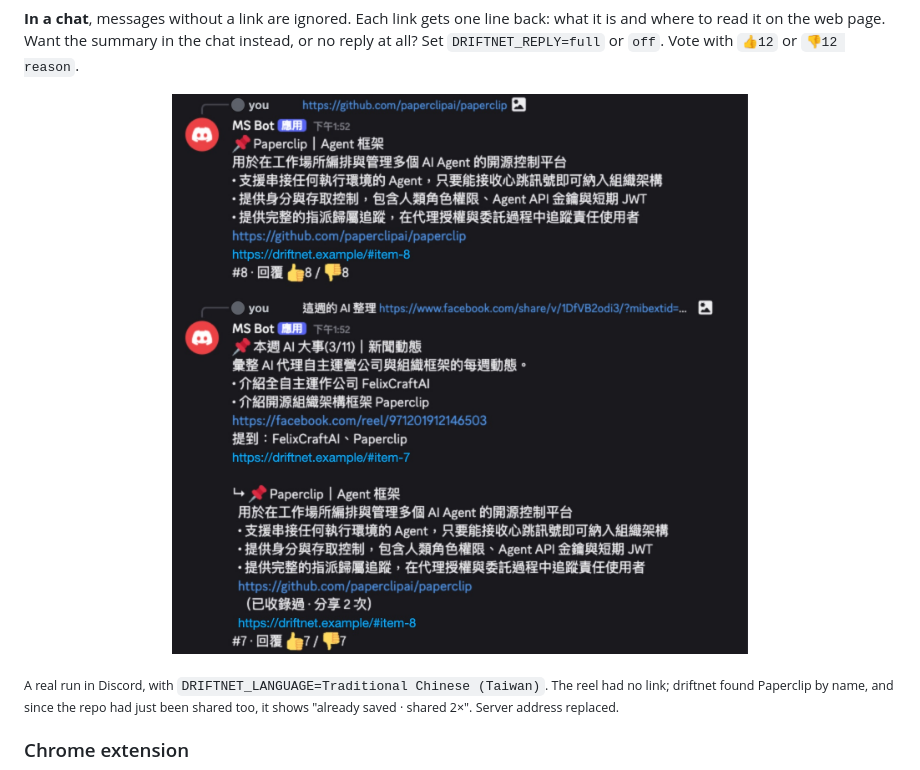
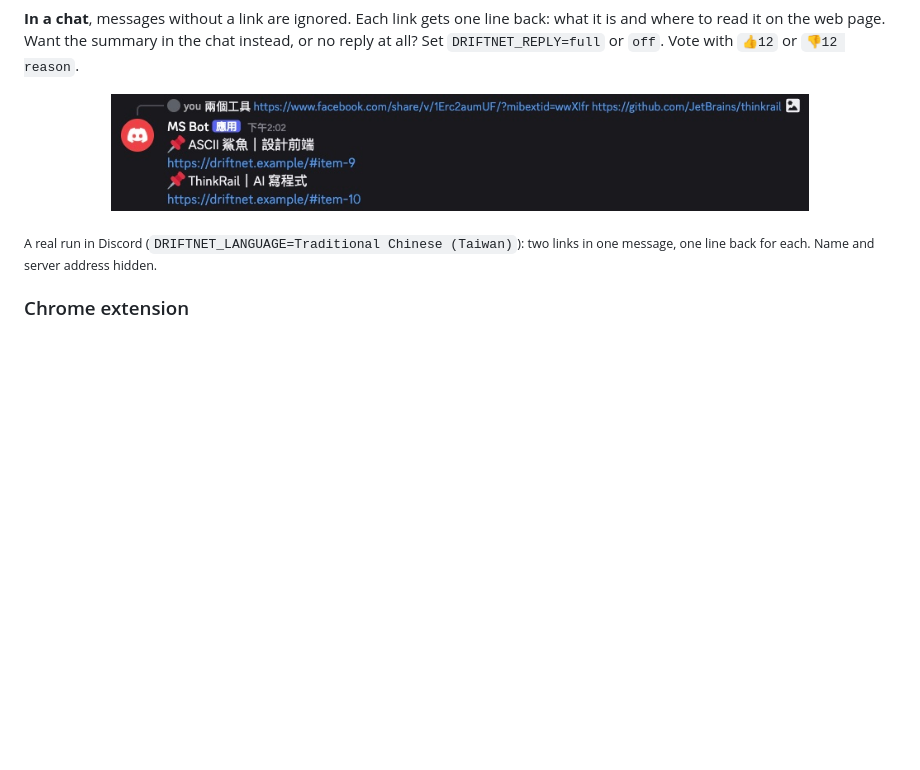
Before and after one commit to KevinChu1110/driftnet, a Markdown page: README.md, the part around the change. Drawn GitHub-style; pictures changed too: assets/discord-zh-TW.jpg; blank space fills up the shorter version.

```diff
--- a/README.md
+++ b/README.md
@@ -90,8 +90,8 @@ curl -X POST localhost:8787/api/chat -H 'content-type: application/json' \
 where to read it on the web page. Want the summary in the chat instead, or no reply at all? Set
 `DRIFTNET_REPLY=full` or `off`. Vote with `👍12` or `👎12 reason`.
 
-<p align="center"><img src="assets/discord-zh-TW.jpg" alt="driftnet replying in a Discord channel to a GitHub link and to a Facebook reel, which it traced to the Paperclip repo" width="70%"></p>
-<sub>A real run in Discord, with <code>DRIFTNET_LANGUAGE=Traditional Chinese (Taiwan)</code>. The reel had no link; driftnet found Paperclip by name, and since the repo had just been shared too, it shows "already saved · shared 2×". Server address replaced.</sub>
+<p align="center"><img src="assets/discord-zh-TW.jpg" alt="driftnet answering a Discord message with two links: one line per link, each pointing to its page" width="80%"></p>
+<sub>A real run in Discord (<code>DRIFTNET_LANGUAGE=Traditional Chinese (Taiwan)</code>): two links in one message, one line back for each. Name and server address hidden.</sub>
 
 ### Chrome extension
 
```
Also changed, not shown: README.zh-TW.md (+2 -2 lines), 1 other file.
